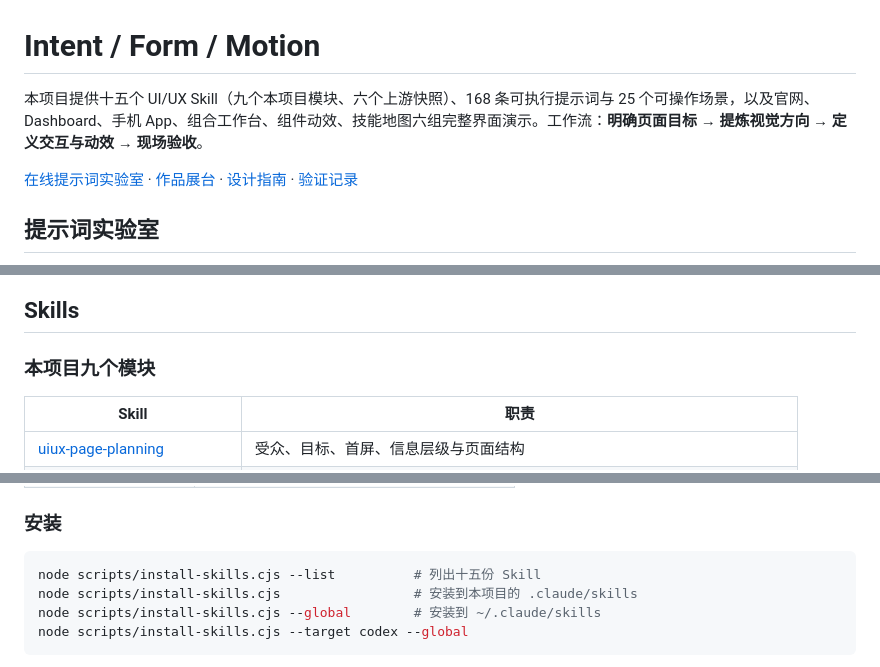
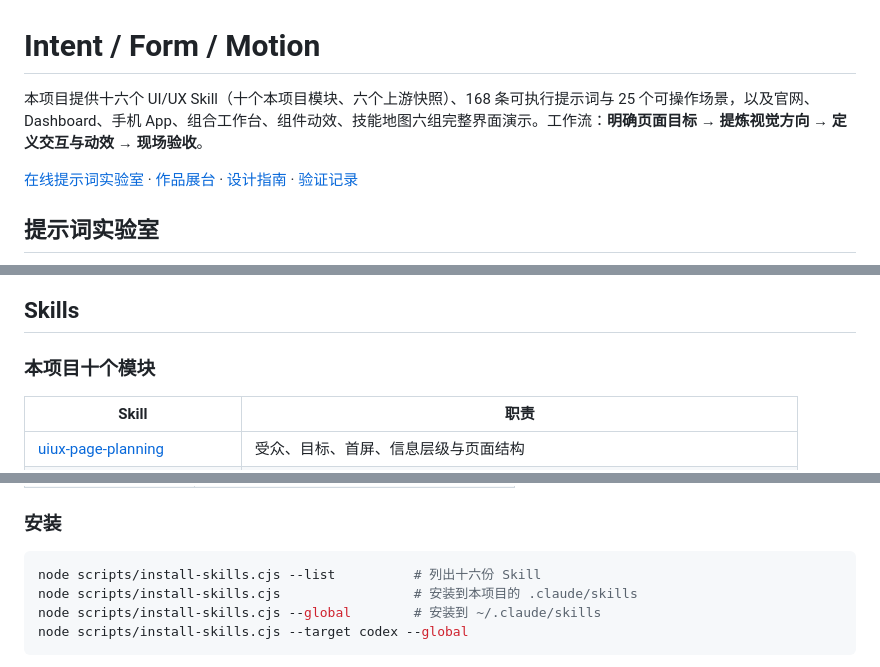
Before and after one commit to harveyxiacn/uiux-intent-form-motion-lab, a Markdown page: README.md, 3 parts joined by grey strips. Rendered like a GitHub page.

Commit message:
README: count sixteen skills, list uiux-workflow
The install script ships ten local modules plus six upstream snapshots.
uiux-workflow was missing from the local module table and the totals.
Pages that describe the fifteen-entry skill atlas and validation record
are left as they are.

Co-Authored-By: Claude Opus 5.5 <noreply@anthropic.com>

````diff
--- a/README.md
+++ b/README.md
@@ -1,6 +1,6 @@
 # Intent / Form / Motion
 
-本项目提供十五个 UI/UX Skill（九个本项目模块、六个上游快照）、168 条可执行提示词与 25 个可操作场景，以及官网、Dashboard、手机 App、组合工作台、组件动效、技能地图六组完整界面演示。工作流：**明确页面目标 → 提炼视觉方向 → 定义交互与动效 → 现场验收**。
+本项目提供十六个 UI/UX Skill（十个本项目模块、六个上游快照）、168 条可执行提示词与 25 个可操作场景，以及官网、Dashboard、手机 App、组合工作台、组件动效、技能地图六组完整界面演示。工作流：**明确页面目标 → 提炼视觉方向 → 定义交互与动效 → 现场验收**。
 
 [在线提示词实验室](https://harveyxiacn.github.io/uiux-intent-form-motion-lab/) · [作品展台](https://harveyxiacn.github.io/uiux-intent-form-motion-lab/showcase.html) · [设计指南](DESIGN-GUIDE.md) · [验证记录](REVIEW.md)
 
@@ -106,7 +106,7 @@ App 是可交互的浏览器原型，没有后端或真实账户服务。演示
 
 ## Skills
 
-### 本项目九个模块
+### 本项目十个模块
 
 | Skill | 职责 |
 | --- | --- |
@@ -136,7 +137,7 @@ App 是可交互的浏览器原型，没有后端或真实账户服务。演示
 ### 安装
 
 ```bash
-node scripts/install-skills.cjs --list          # 列出十五份 Skill
+node scripts/install-skills.cjs --list          # 列出十六份 Skill
 node scripts/install-skills.cjs                 # 安装到本项目的 .claude/skills
 node scripts/install-skills.cjs --global        # 安装到 ~/.claude/skills
 node scripts/install-skills.cjs --target codex --global
````
Also changed, not shown: other parts of README.md (+1 -0 lines).
